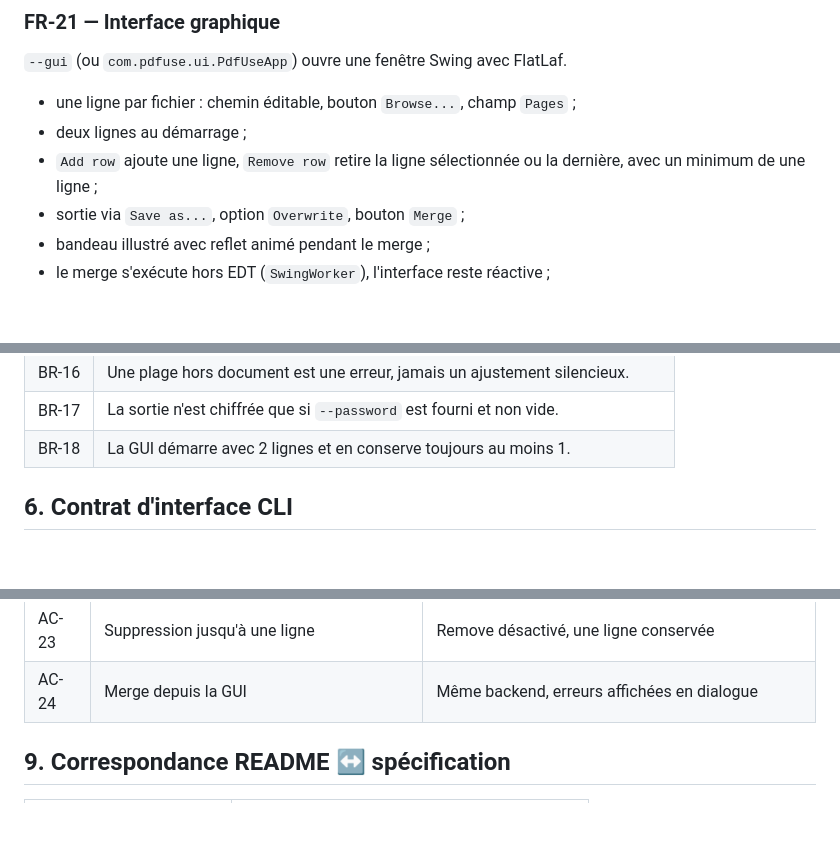
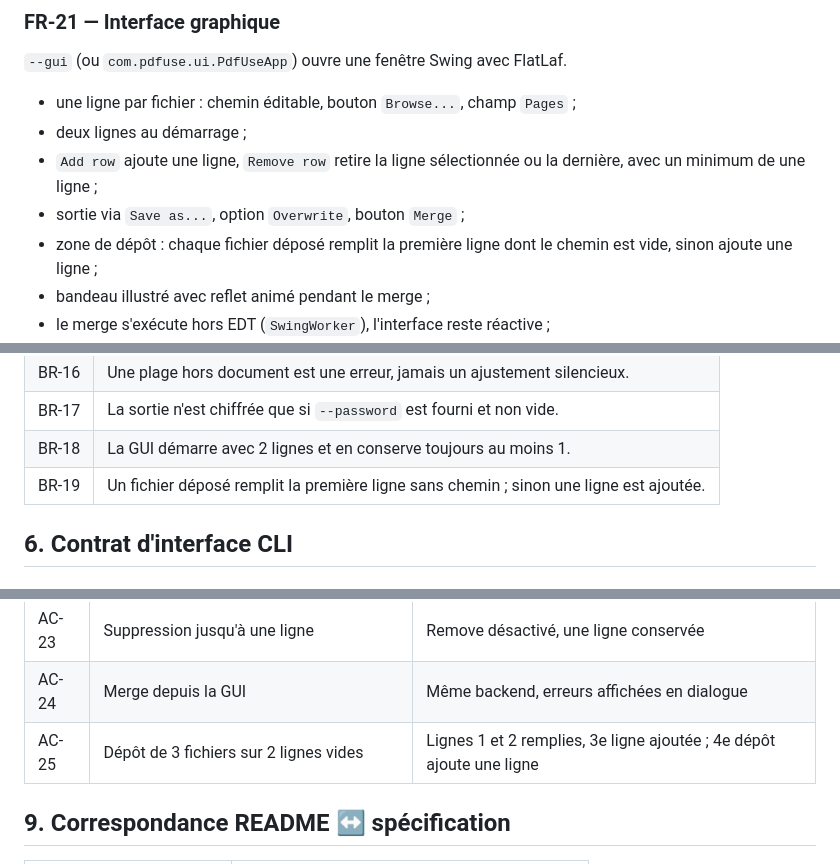
Before and after one commit to DragArn/PDFuse, a Markdown page: docs/SPEC_FONCTIONNELLE.md, 3 parts joined by grey strips. Rendered like a GitHub page; blank space fills up the shorter version.

```diff
--- a/docs/SPEC_FONCTIONNELLE.md
+++ b/docs/SPEC_FONCTIONNELLE.md
@@ -258,6 +258,8 @@ passe vide est refusé. Sans option, la sortie n'est pas chiffrée.
 - `Add row` ajoute une ligne, `Remove row` retire la ligne sélectionnée ou la
   dernière, avec un minimum de une ligne ;
 - sortie via `Save as...`, option `Overwrite`, bouton `Merge` ;
+- zone de dépôt : chaque fichier déposé remplit la première ligne dont le
+  chemin est vide, sinon ajoute une ligne ;
 - bandeau illustré avec reflet animé pendant le merge ;
 - le merge s'exécute hors EDT (`SwingWorker`), l'interface reste réactive ;
 - les lignes entièrement vides sont ignorées ; une plage sans chemin est une
@@ -285,6 +287,7 @@ passe vide est refusé. Sans option, la sortie n'est pas chiffrée.
 | BR-16 | Une plage hors document est une erreur, jamais un ajustement silencieux. |
 | BR-17 | La sortie n'est chiffrée que si `--password` est fourni et non vide. |
 | BR-18 | La GUI démarre avec 2 lignes et en conserve toujours au moins 1. |
+| BR-19 | Un fichier déposé remplit la première ligne sans chemin ; sinon une ligne est ajoutée. |
 
 ## 6. Contrat d'interface CLI
 
@@ -395,6 +398,7 @@ java -jar target/pdfuse.jar a.pdf b.pdf -o sortie.pdf --force
 | AC-22 | Lancement de `--gui` | Deux lignes, Browse, Pages, Add row / Remove row |
 | AC-23 | Suppression jusqu'à une ligne | Remove désactivé, une ligne conservée |
 | AC-24 | Merge depuis la GUI | Même backend, erreurs affichées en dialogue |
+| AC-25 | Dépôt de 3 fichiers sur 2 lignes vides | Lignes 1 et 2 remplies, 3e ligne ajoutée ; 4e dépôt ajoute une ligne |
 
 ## 9. Correspondance README ↔ spécification
 
```
Also changed, not shown: README.md (+4 -1 lines), docs/ui.png, 2 other files.
